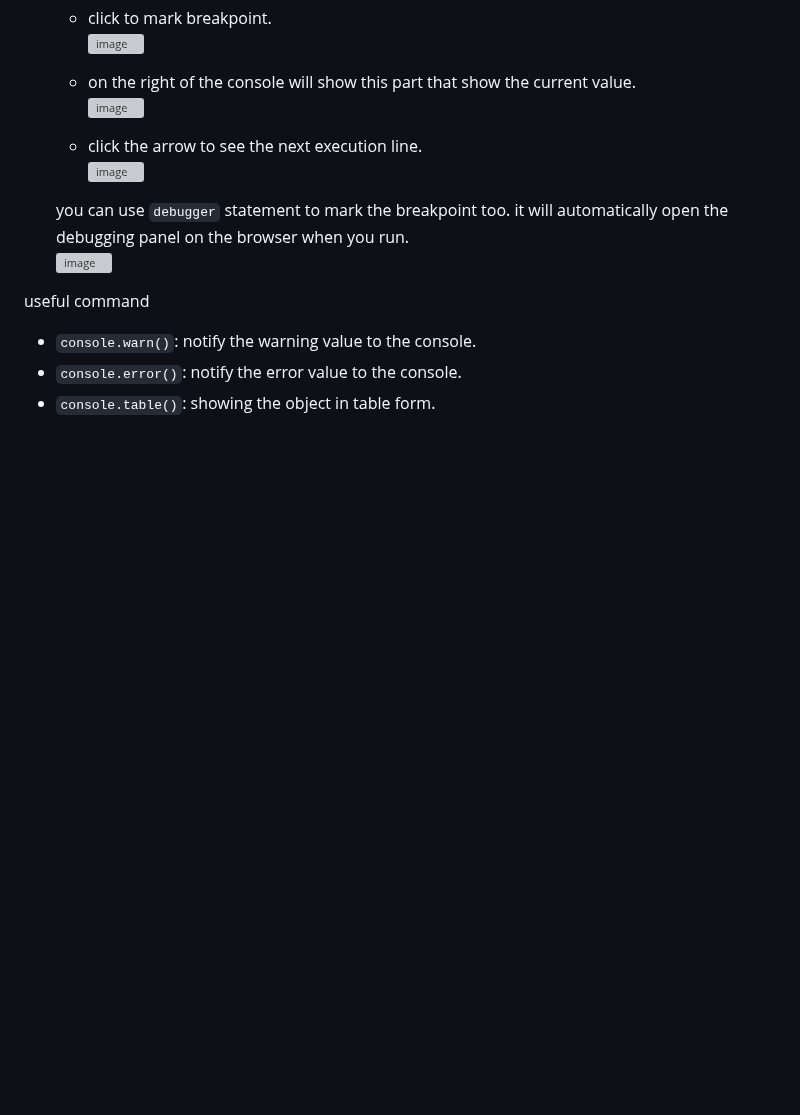
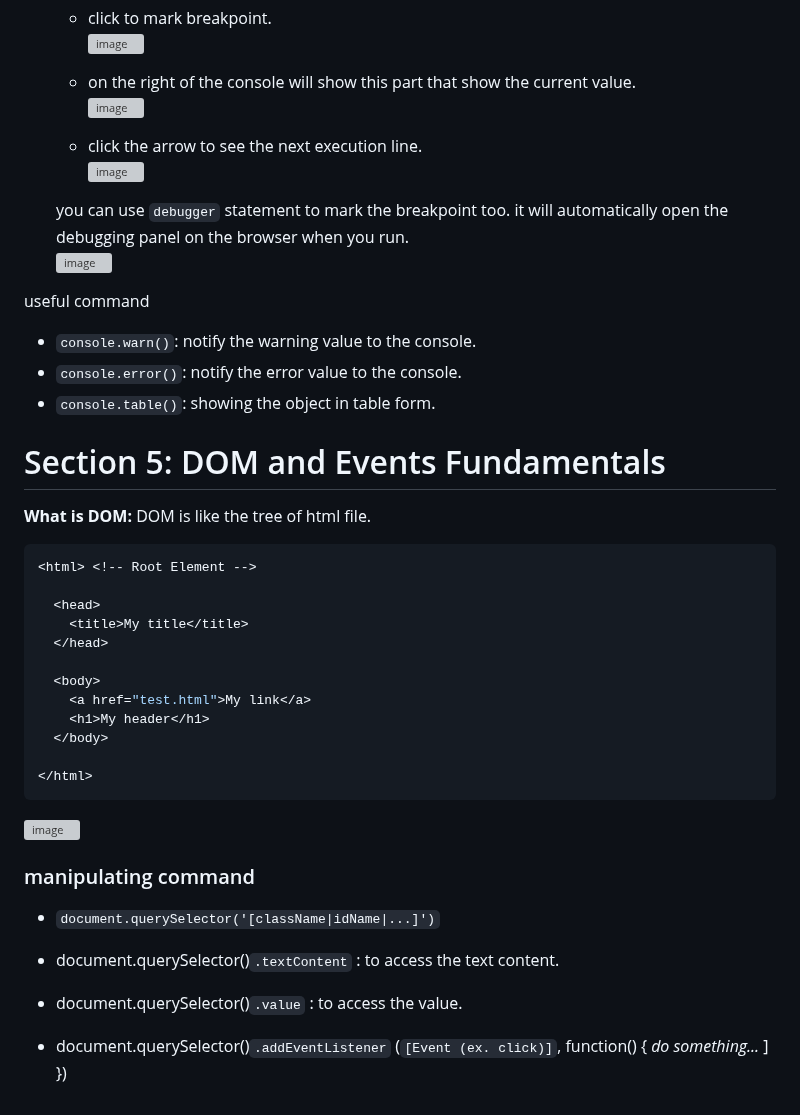
Before and after one commit to panithan-doe/JS-journey, a Markdown page: README.md, the part around the change. Rendered like a GitHub page; blank space fills up the shorter version; grey boxes are pictures that could not be loaded.

Commit message:
Update README.md, guess number project in progress

````diff
--- a/README.md
+++ b/README.md
@@ -364,3 +364,31 @@ useful command <br>
 - `console.warn()`: notify the warning value to the console. <br>
 - `console.error()`: notify the error value to the console. <br>
 - `console.table()`: showing the object in table form.
+
+
+# Section 5: DOM and Events Fundamentals
+
+**What is DOM:** DOM is like the tree of html file.
+```javascript
+<html> <!-- Root Element -->
+
+  <head>
+    <title>My title</title>
+  </head>
+
+  <body>
+    <a href="test.html">My link</a>
+    <h1>My header</h1>
+  </body>
+
+</html>
+```
+
+![image](https://github.com/panithan-doe/JS-journey/assets/117891598/60ceb624-32eb-42a3-b29f-d8e3ce350ea8)
+
+### manipulating command
+- `document.querySelector('[className|idName|...]')` <br>
+- document.querySelector()`.textContent` : to access the text content. <br>
+- document.querySelector()`.value` : to access the value. <br>
+
+- document.querySelector()`.addEventListener` (`[Event (ex. click)]`, function() { *do something...* ] })
````
